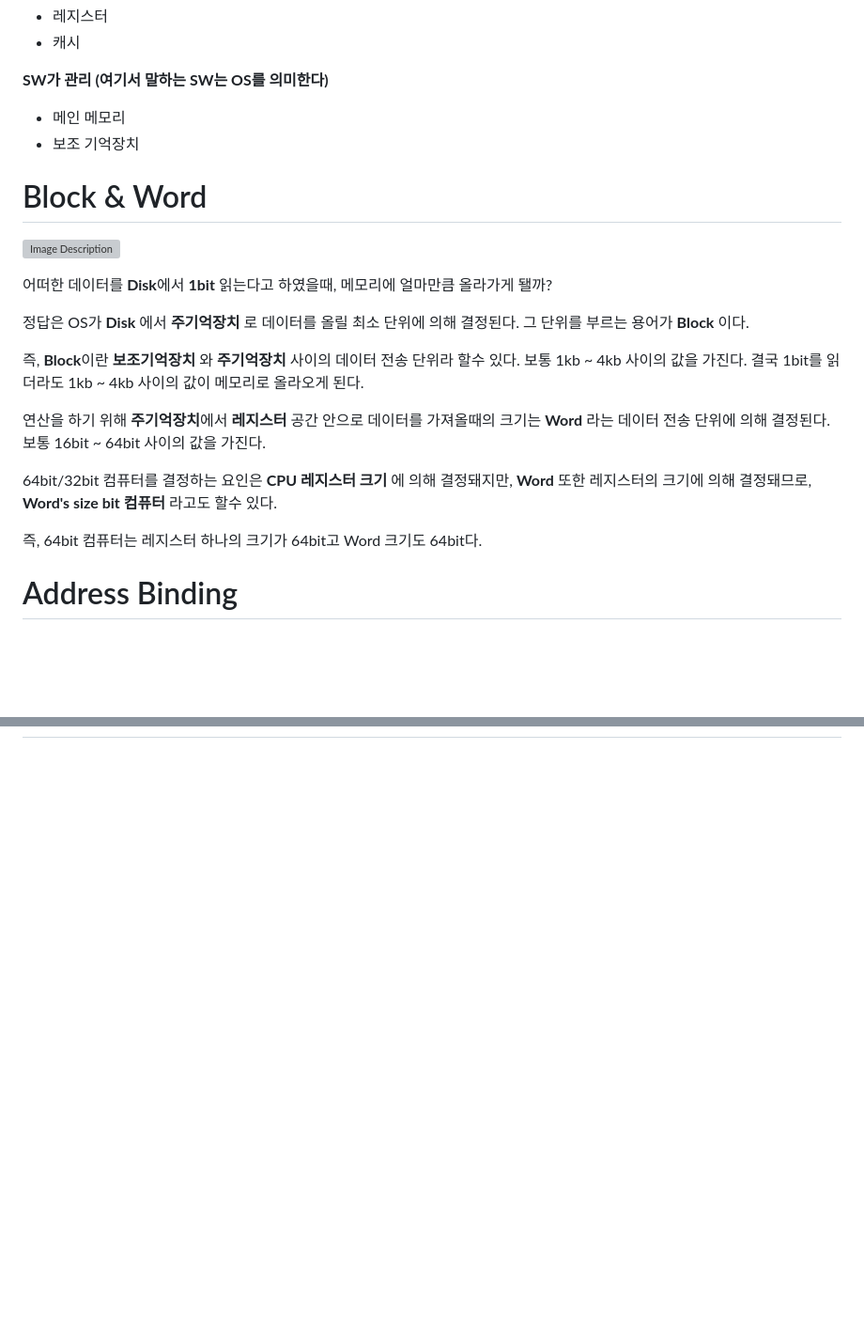
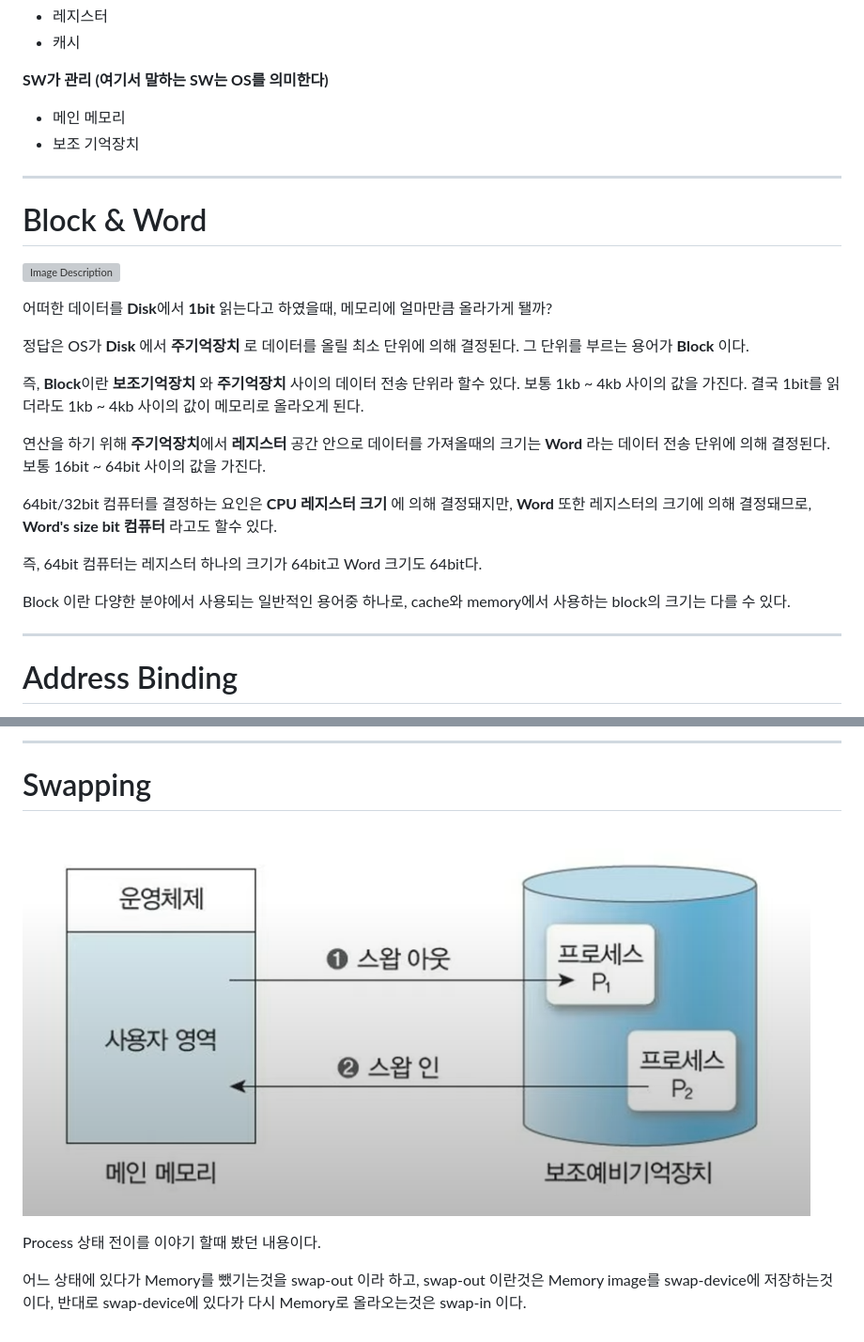
Before and after one commit to tomatoM4to/Dev-Learning-Log, a Markdown page: memory/[1]개요.md, 2 parts joined by grey strips. Shown: that part at 94% size. Drawn GitHub-style; pictures changed too: memory/img/개요/swapping.png (added); blank space fills up the shorter version; grey boxes are pictures that could not be loaded.

```diff
--- a/memory/[1]개요.md
+++ b/memory/[1]개요.md
@@ -16,4 +16,6 @@
 * 메인 메모리
 * 보조 기억장치
 
+***
+
 # Block & Word
@@ -30,6 +32,9 @@
 64bit/32bit 컴퓨터를 결정하는 요인은 **CPU 레지스터 크기** 에 의해 결정돼지만, **Word** 또한 레지스터의 크기에 의해 결정돼므로, **Word's size bit 컴퓨터** 라고도 할수 있다.
 
 즉, 64bit 컴퓨터는 레지스터 하나의 크기가 64bit고 Word 크기도 64bit다.
+
+Block 이란 다양한 분야에서 사용되는 일반적인 용어중 하나로, cache와 memory에서 사용하는 block의 크기는 다를 수 있다.
+***
 
 
 # Address Binding
@@ -60,0 +97,9 @@ Loader -> **In-memory binary image(메모리에 올라와 실행중인 상태)**
+***
+
+# Swapping
+
+![Image Description](./img/개요/swapping.png)
+
+Process 상태 전이를 이야기 할때 봤던 내용이다.
+
+어느 상태에 있다가 Memory를 뺐기는것을 swap-out 이라 하고, swap-out 이란것은 Memory image를 swap-device에 저장하는것이다, 반대로 swap-device에 있다가 다시 Memory로 올라오는것은 swap-in 이다.
```
Also changed, not shown: other parts of memory/[1]개요.md (+35 -4 lines).
